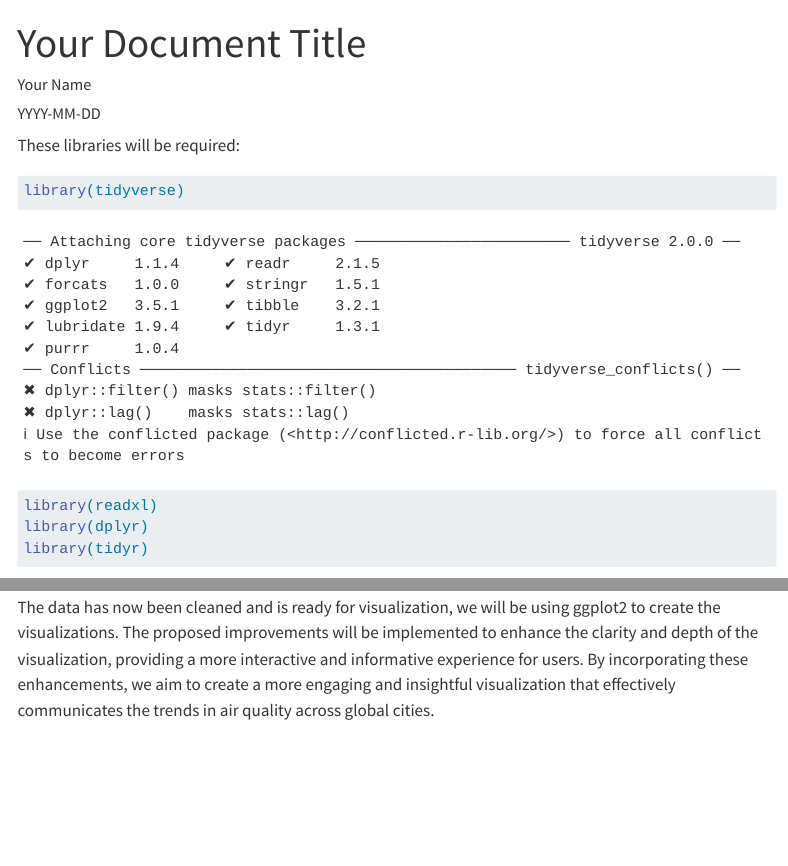
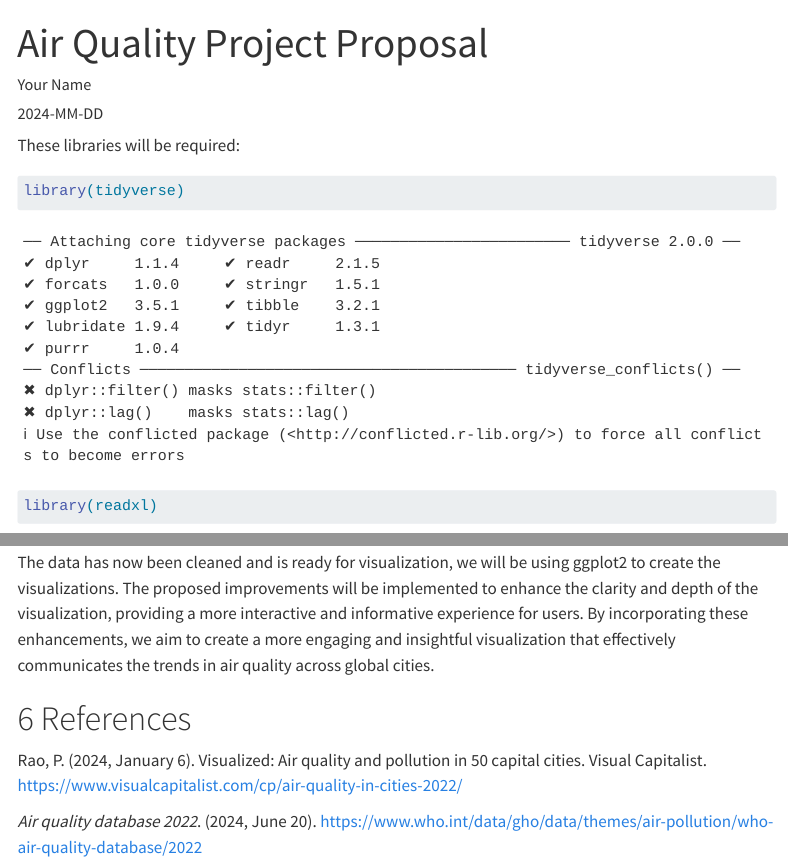
Before and after one commit to clarencagcc/project-proposal, a Quarto document (project_proposal.qmd): the page in a window 1100 px wide, from its top, and a second part further down, joined at a grey line. Rendered offline with R 4.5, knitr and Pandoc in place of Quarto, with nearby package versions; menus at the side of the page are left out; long lines of code are wrapped.

Commit message:
added references, reduce image size

````diff
--- a/project_proposal.qmd
+++ b/project_proposal.qmd
@@ -1,12 +1,13 @@
 ---
-title: "Your Document Title"
+title: "Air Quality Project Proposal"
 author: "Your Name"
-date: "YYYY-MM-DD"
+date: "2024-MM-DD"
 
 format:
   html:
     toc: true
     toc-depth: 3
+    number-sections: true
     embed-resources: true
 ---
 
@@ -15,5 +16,3 @@ These libraries will be required:
 ```{r}
 library(tidyverse)
 library(readxl)
-library(dplyr)
-library(tidyr)
@@ -95,15 +95,26 @@ aap_data_cleaned$measurement_year <- as.integer(aap_data_cleaned$measurement_yea
 ## Removing Duplicates
 
 We will check for and remove any duplicate rows in the dataset to ensure data integrity.
+
 ```{r}
 aap_data_cleaned <- aap_data_cleaned %>% distinct()
 ```
 
 ## Cleaned Data
+
 This is the cleaned data
+
 ```{r}
 head(aap_data_cleaned)
 ```
 
 # Conclusion
+
 The data has now been cleaned and is ready for visualization, we will be using ggplot2 to create the visualizations. The proposed improvements will be implemented to enhance the clarity and depth of the visualization, providing a more interactive and informative experience for users. By incorporating these enhancements, we aim to create a more engaging and insightful visualization that effectively communicates the trends in air quality across global cities.
+
+# References
+
+Rao, P. (2024, January 6). Visualized: Air quality and pollution in 50 capital cities. Visual Capitalist. \
+<https://www.visualcapitalist.com/cp/air-quality-in-cities-2022/>
+
+*Air quality database 2022*. (2024, June 20). <https://www.who.int/data/gho/data/themes/air-pollution/who-air-quality-database/2022>
````
Also changed, not shown: project_proposal.qmd (9 more changed lines), 2 other files.
